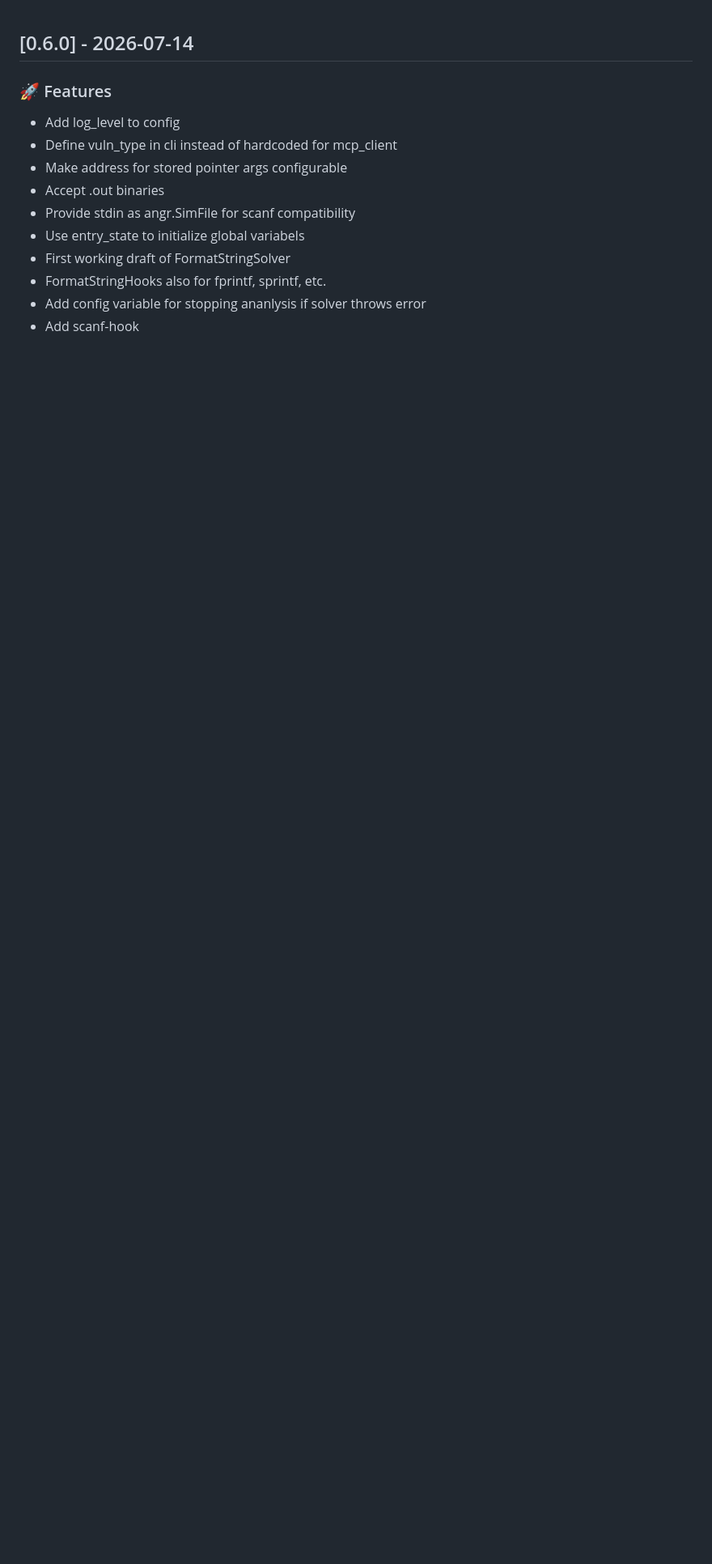
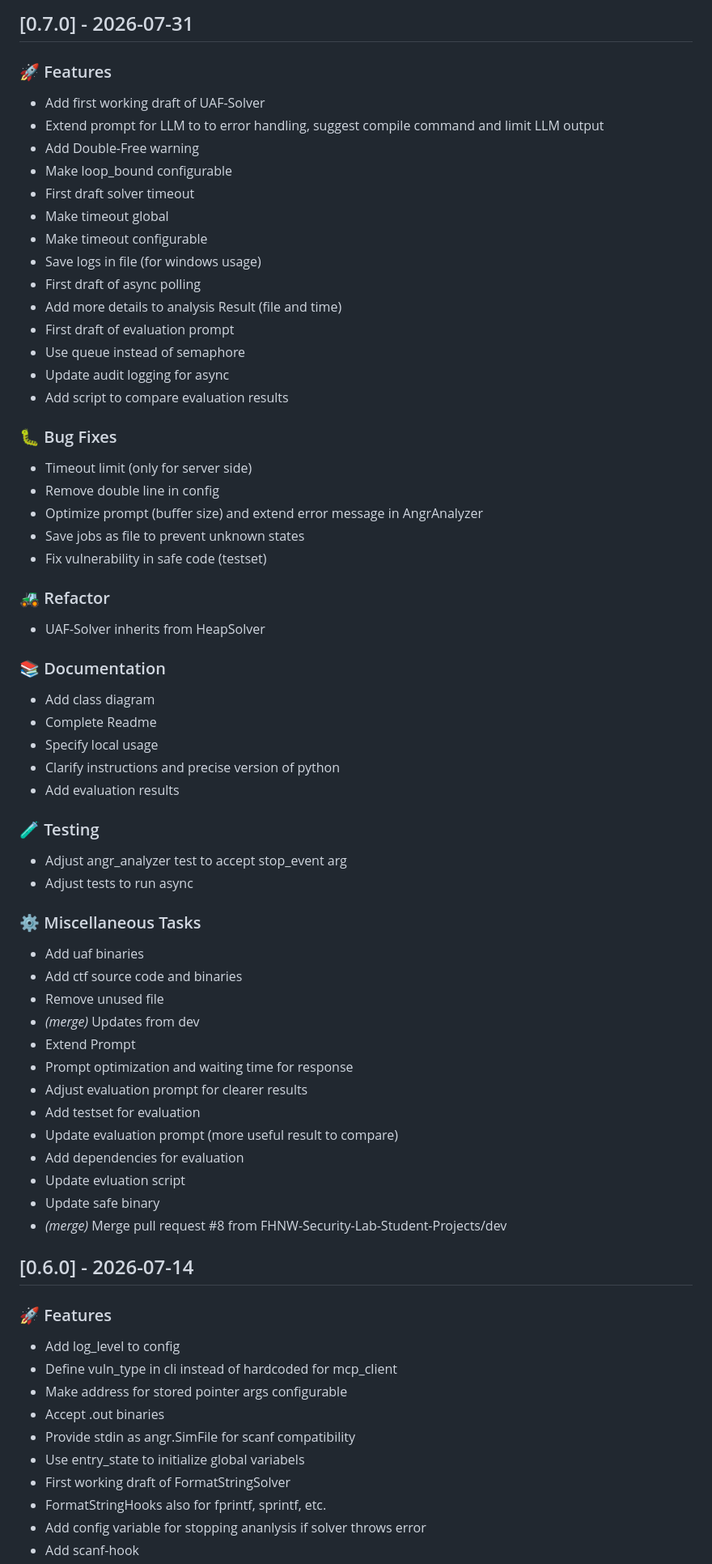
Before and after one commit to FHNW-Security-Lab-Student-Projects/ip6-automatisierte-sicherheitseval, a Markdown page: CHANGELOG.md, the part around one of its changes. Shown at 81% size. Rendered like a GitHub page; blank space fills up the shorter version.

Commit message:
chore: update changelog

```diff
--- a/CHANGELOG.md
+++ b/CHANGELOG.md
@@ -1,3 +1,62 @@
+## [0.7.0] - 2026-07-31
+
+### 🚀 Features
+
+- Add first working draft of UAF-Solver
+- Extend prompt for LLM to to error handling, suggest compile command and limit LLM output
+- Add Double-Free warning
+- Make loop_bound configurable
+- First draft solver timeout
+- Make timeout global
+- Make timeout configurable
+- Save logs in file (for windows usage)
+- First draft of async polling
+- Add more details to analysis Result (file and time)
+- First draft of evaluation prompt
+- Use queue instead of semaphore
+- Update audit logging for async
+- Add script to compare evaluation results
+
+### 🐛 Bug Fixes
+
+- Timeout limit (only for server side)
+- Remove double line in config
+- Optimize prompt (buffer size) and extend error message in AngrAnalyzer
+- Save jobs as file to prevent unknown states
+- Fix vulnerability in safe code (testset)
+
+### 🚜 Refactor
+
+- UAF-Solver inherits from HeapSolver
+
+### 📚 Documentation
+
+- Add class diagram
+- Complete Readme
+- Specify local usage
+- Clarify instructions and precise version of python
+- Add evaluation results
+
+### 🧪 Testing
+
+- Adjust angr_analyzer test to accept stop_event arg
+- Adjust tests to run async
+
+### ⚙️ Miscellaneous Tasks
+
+- Add uaf binaries
+- Add ctf source code and binaries
+- Remove unused file
+- *(merge)* Updates from dev
+- Extend Prompt
+- Prompt optimization and waiting time for response
+- Adjust evaluation prompt for clearer results
+- Add testset for evaluation
+- Update evaluation prompt (more useful result to compare)
+- Add dependencies for evaluation
+- Update evluation script
+- Update safe binary
+- *(merge)* Merge pull request #8 from FHNW-Security-Lab-Student-Projects/dev
 ## [0.6.0] - 2026-07-14
 
 ### 🚀 Features
```
Also changed, not shown: other parts of CHANGELOG.md (+1 -0 lines).
